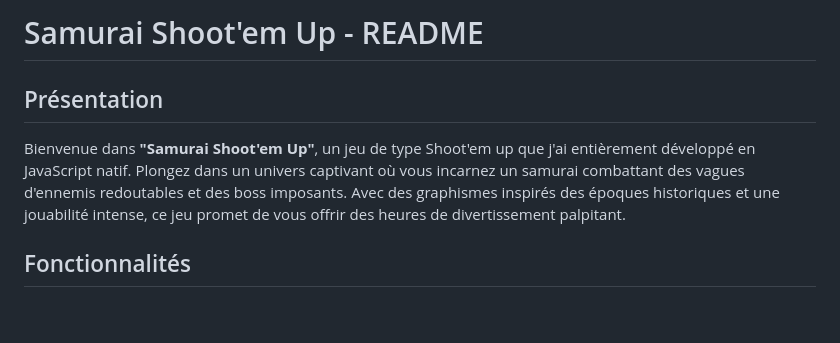
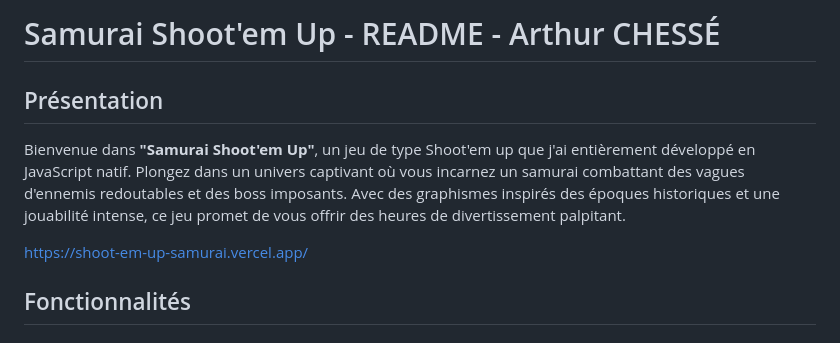
Before and after one commit to Crypt0nik/Shoot-em-up-Samurai-version, a Markdown page: readme.md, the part around the change. Rendered like a GitHub page; blank space fills up the shorter version.

```diff
--- a/readme.md
+++ b/readme.md
@@ -1,8 +1,11 @@
-# Samurai Shoot'em Up - README
+  # Samurai Shoot'em Up - README - Arthur CHESSÉ
 
 ## Présentation
 
 Bienvenue dans **"Samurai Shoot'em Up"**, un jeu de type Shoot'em up que j'ai entièrement développé en JavaScript natif. Plongez dans un univers captivant où vous incarnez un samurai combattant des vagues d'ennemis redoutables et des boss imposants. Avec des graphismes inspirés des époques historiques et une jouabilité intense, ce jeu promet de vous offrir des heures de divertissement palpitant.
+
+https://shoot-em-up-samurai.vercel.app/ <br>
+
 
 ## Fonctionnalités
 
```
